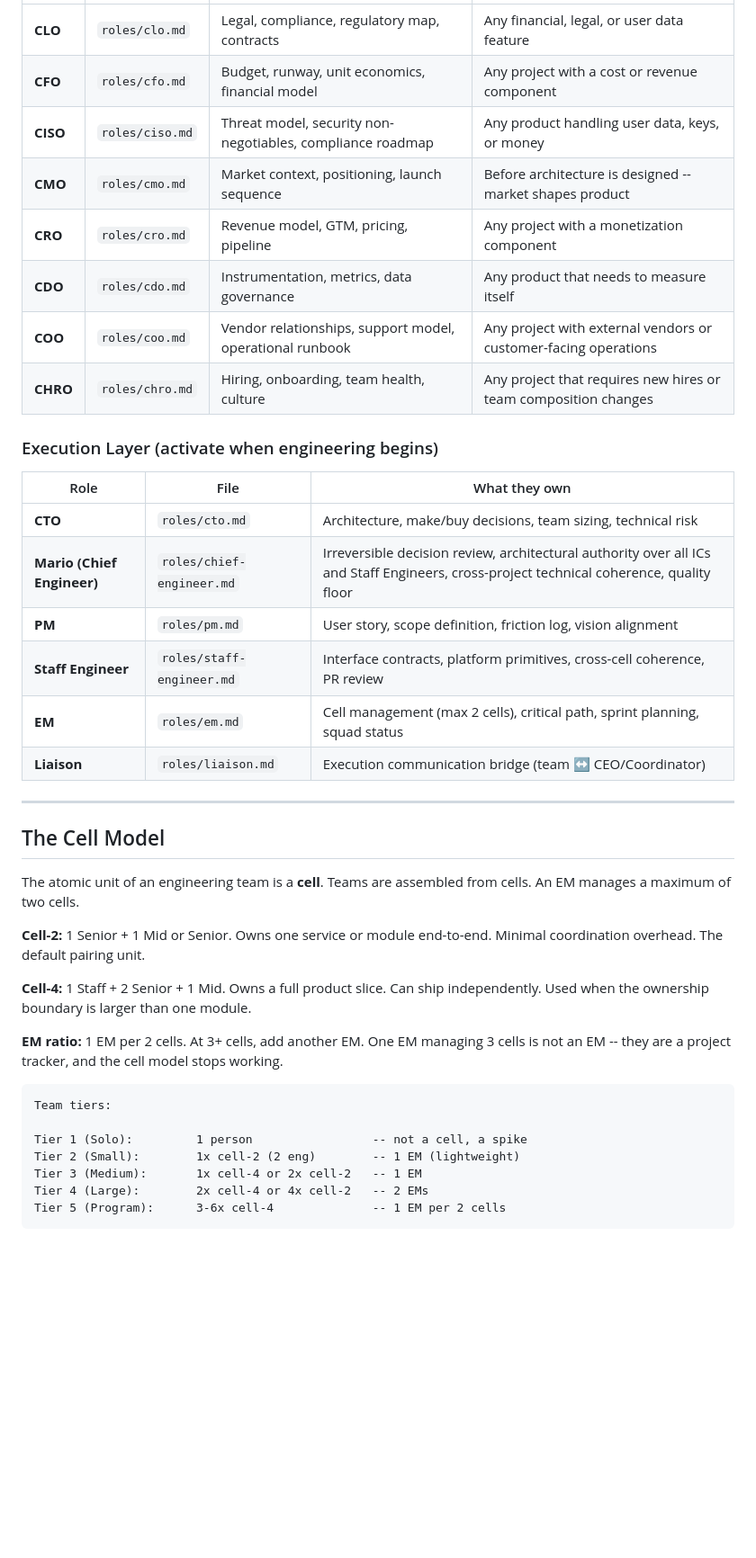
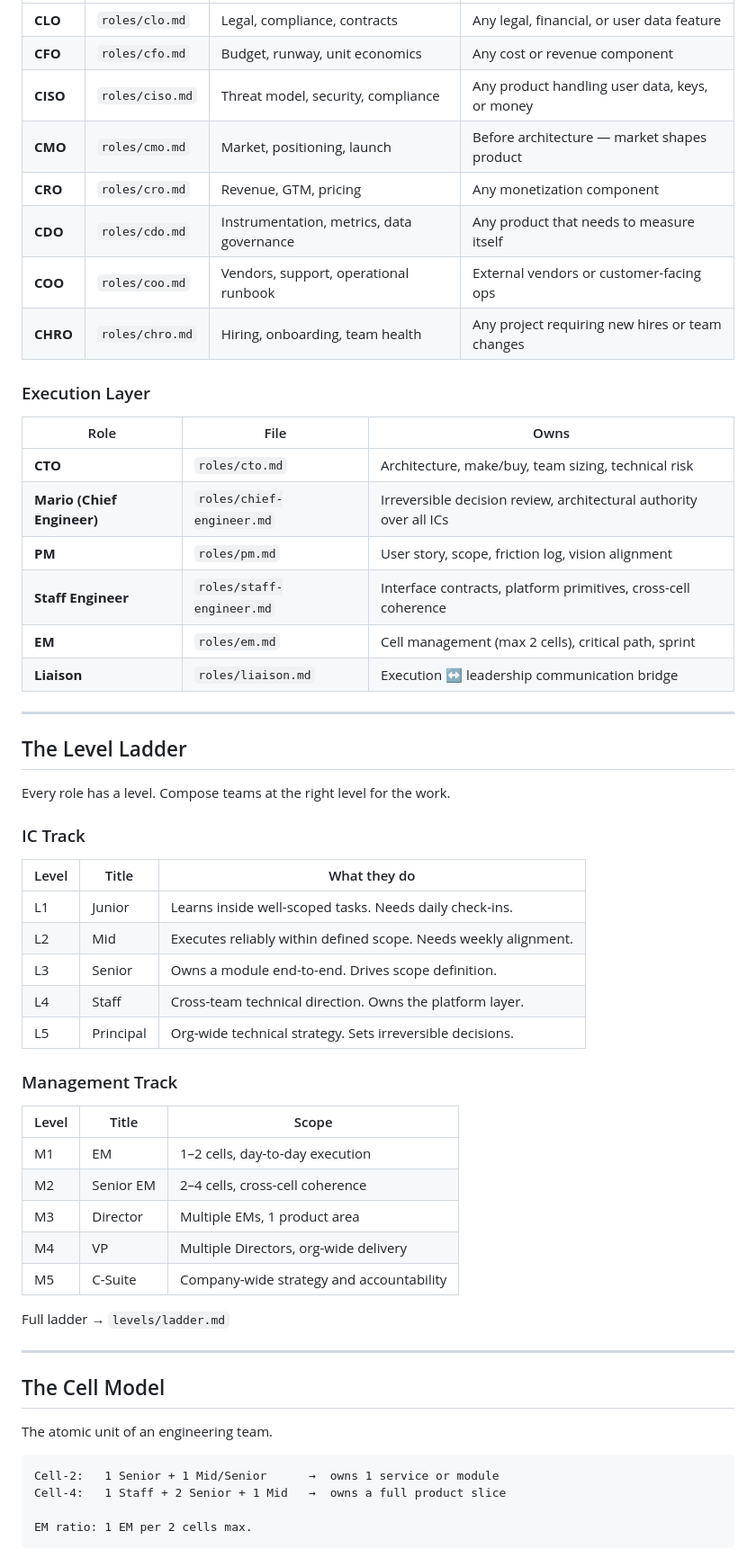
Before and after one commit to matiasbargas/company-sdk, a Markdown page: README.md, the part around one of its changes. Shown at 90% size. Drawn GitHub-style; blank space fills up the shorter version.

````diff
--- a/README.md
+++ b/README.md
@@ -23,42 +82,59 @@ A team is complete when all areas are represented. Use the table below to decide
 |---|---|---|---|
-| **CLO** | `roles/clo.md` | Legal, compliance, regulatory map, contracts | Any financial, legal, or user data feature |
-| **CFO** | `roles/cfo.md` | Budget, runway, unit economics, financial model | Any project with a cost or revenue component |
-| **CISO** | `roles/ciso.md` | Threat model, security non-negotiables, compliance roadmap | Any product handling user data, keys, or money |
-| **CMO** | `roles/cmo.md` | Market context, positioning, launch sequence | Before architecture is designed -- market shapes product |
-| **CRO** | `roles/cro.md` | Revenue model, GTM, pricing, pipeline | Any project with a monetization component |
+| **CLO** | `roles/clo.md` | Legal, compliance, contracts | Any legal, financial, or user data feature |
+| **CFO** | `roles/cfo.md` | Budget, runway, unit economics | Any cost or revenue component |
+| **CISO** | `roles/ciso.md` | Threat model, security, compliance | Any product handling user data, keys, or money |
+| **CMO** | `roles/cmo.md` | Market, positioning, launch | Before architecture — market shapes product |
+| **CRO** | `roles/cro.md` | Revenue, GTM, pricing | Any monetization component |
 | **CDO** | `roles/cdo.md` | Instrumentation, metrics, data governance | Any product that needs to measure itself |
-| **COO** | `roles/coo.md` | Vendor relationships, support model, operational runbook | Any project with external vendors or customer-facing operations |
-| **CHRO** | `roles/chro.md` | Hiring, onboarding, team health, culture | Any project that requires new hires or team composition changes |
+| **COO** | `roles/coo.md` | Vendors, support, operational runbook | External vendors or customer-facing ops |
+| **CHRO** | `roles/chro.md` | Hiring, onboarding, team health | Any project requiring new hires or team changes |
 
-### Execution Layer (activate when engineering begins)
-| Role | File | What they own |
+### Execution Layer
+| Role | File | Owns |
 |---|---|---|
-| **CTO** | `roles/cto.md` | Architecture, make/buy decisions, team sizing, technical risk |
-| **Mario (Chief Engineer)** | `roles/chief-engineer.md` | Irreversible decision review, architectural authority over all ICs and Staff Engineers, cross-project technical coherence, quality floor |
-| **PM** | `roles/pm.md` | User story, scope definition, friction log, vision alignment |
-| **Staff Engineer** | `roles/staff-engineer.md` | Interface contracts, platform primitives, cross-cell coherence, PR review |
-| **EM** | `roles/em.md` | Cell management (max 2 cells), critical path, sprint planning, squad status |
-| **Liaison** | `roles/liaison.md` | Execution communication bridge (team ↔ CEO/Coordinator) |
+| **CTO** | `roles/cto.md` | Architecture, make/buy, team sizing, technical risk |
+| **Mario (Chief Engineer)** | `roles/chief-engineer.md` | Irreversible decision review, architectural authority over all ICs |
+| **PM** | `roles/pm.md` | User story, scope, friction log, vision alignment |
+| **Staff Engineer** | `roles/staff-engineer.md` | Interface contracts, platform primitives, cross-cell coherence |
+| **EM** | `roles/em.md` | Cell management (max 2 cells), critical path, sprint |
+| **Liaison** | `roles/liaison.md` | Execution ↔ leadership communication bridge |
+
+---
+
+## The Level Ladder
+
+Every role has a level. Compose teams at the right level for the work.
+
+### IC Track
+| Level | Title | What they do |
+|---|---|---|
+| L1 | Junior | Learns inside well-scoped tasks. Needs daily check-ins. |
+| L2 | Mid | Executes reliably within defined scope. Needs weekly alignment. |
+| L3 | Senior | Owns a module end-to-end. Drives scope definition. |
+| L4 | Staff | Cross-team technical direction. Owns the platform layer. |
+| L5 | Principal | Org-wide technical strategy. Sets irreversible decisions. |
+
+### Management Track
+| Level | Title | Scope |
+|---|---|---|
+| M1 | EM | 1–2 cells, day-to-day execution |
+| M2 | Senior EM | 2–4 cells, cross-cell coherence |
+| M3 | Director | Multiple EMs, 1 product area |
+| M4 | VP | Multiple Directors, org-wide delivery |
+| M5 | C-Suite | Company-wide strategy and accountability |
+
+Full ladder → `levels/ladder.md`
 
 ---
 
 ## The Cell Model
 
-The atomic unit of an engineering team is a **cell**. Teams are assembled from cells. An EM manages a maximum of two cells.
-
-**Cell-2:** 1 Senior + 1 Mid or Senior. Owns one service or module end-to-end. Minimal coordination overhead. The default pairing unit.
-
-**Cell-4:** 1 Staff + 2 Senior + 1 Mid. Owns a full product slice. Can ship independently. Used when the ownership boundary is larger than one module.
-
-**EM ratio:** 1 EM per 2 cells. At 3+ cells, add another EM. One EM managing 3 cells is not an EM -- they are a project tracker, and the cell model stops working.
+The atomic unit of an engineering team.
 
 ```
-Team tiers:
+Cell-2:   1 Senior + 1 Mid/Senior      →  owns 1 service or module
+Cell-4:   1 Staff + 2 Senior + 1 Mid   →  owns a full product slice
 
-Tier 1 (Solo):         1 person                 -- not a cell, a spike
-Tier 2 (Small):        1x cell-2 (2 eng)        -- 1 EM (lightweight)
-Tier 3 (Medium):       1x cell-4 or 2x cell-2   -- 1 EM
-Tier 4 (Large):        2x cell-4 or 4x cell-2   -- 2 EMs
-Tier 5 (Program):      3-6x cell-4              -- 1 EM per 2 cells
+EM ratio: 1 EM per 2 cells max.
 ```
 
````
Also changed, not shown: other parts of README.md (+177 -97 lines).
